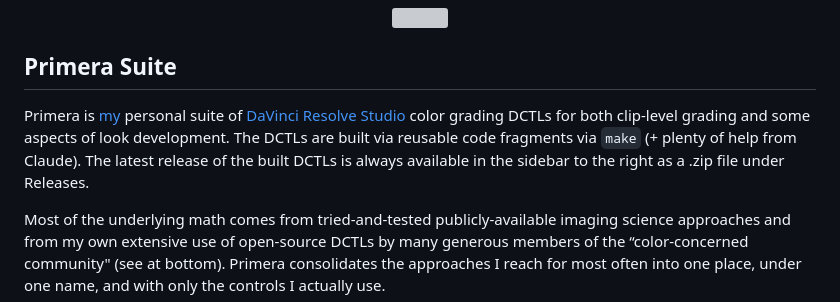
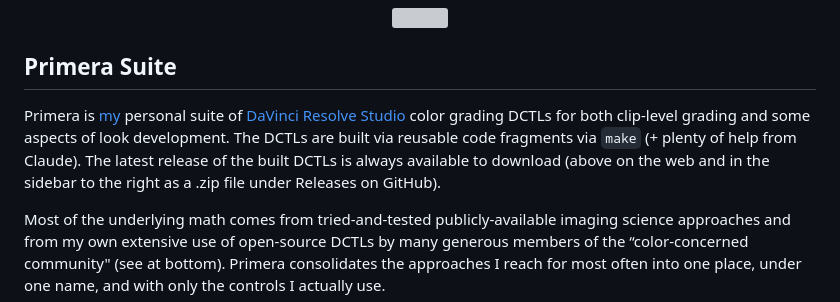
Before and after one commit to geoffsmithBK/primera-suite, a Markdown page: README.md, the part around the change. Drawn GitHub-style; grey boxes are pictures that could not be loaded.

Commit message:
Update README.md
Make download link location language work for both Vercel and GitHub.

```diff
--- a/README.md
+++ b/README.md
@@ -5,7 +5,7 @@
 
 ## Primera Suite
 
-Primera is [my](https://www.linkedin.com/in/geoffsm) personal suite of [DaVinci Resolve Studio](https://www.blackmagicdesign.com/products/davinciresolve) color grading DCTLs for both clip-level grading and some aspects of look development. The DCTLs are built via reusable code fragments via `make` (+ plenty of help from Claude). The latest release of the built DCTLs is always available in the sidebar to the right as a .zip file under Releases.
+Primera is [my](https://www.linkedin.com/in/geoffsm) personal suite of [DaVinci Resolve Studio](https://www.blackmagicdesign.com/products/davinciresolve) color grading DCTLs for both clip-level grading and some aspects of look development. The DCTLs are built via reusable code fragments via `make` (+ plenty of help from Claude). The latest release of the built DCTLs is always available to download (above on the web and in the sidebar to the right as a .zip file under Releases on GitHub).
 
 Most of the underlying math comes from tried-and-tested publicly-available imaging science approaches and from my own extensive use of open-source DCTLs by many generous members of the “color-concerned community" (see at bottom). Primera consolidates the approaches I reach for most often into one place, under one name, and with only the controls I actually use.
 
```
